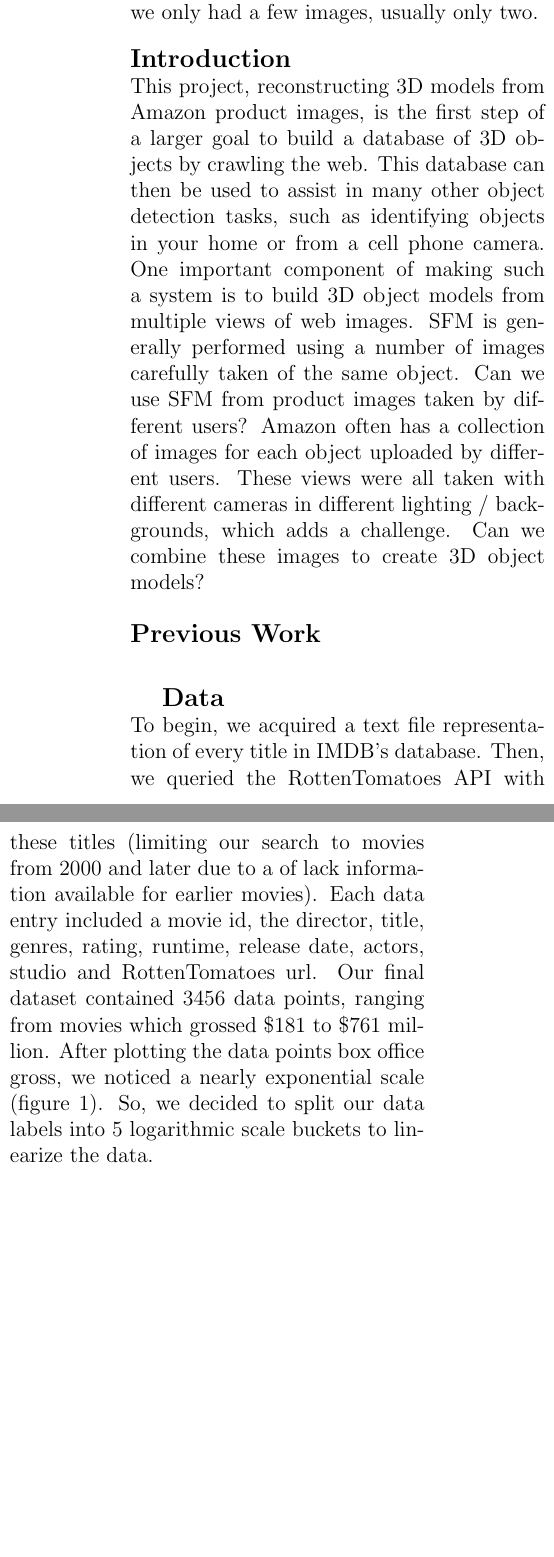
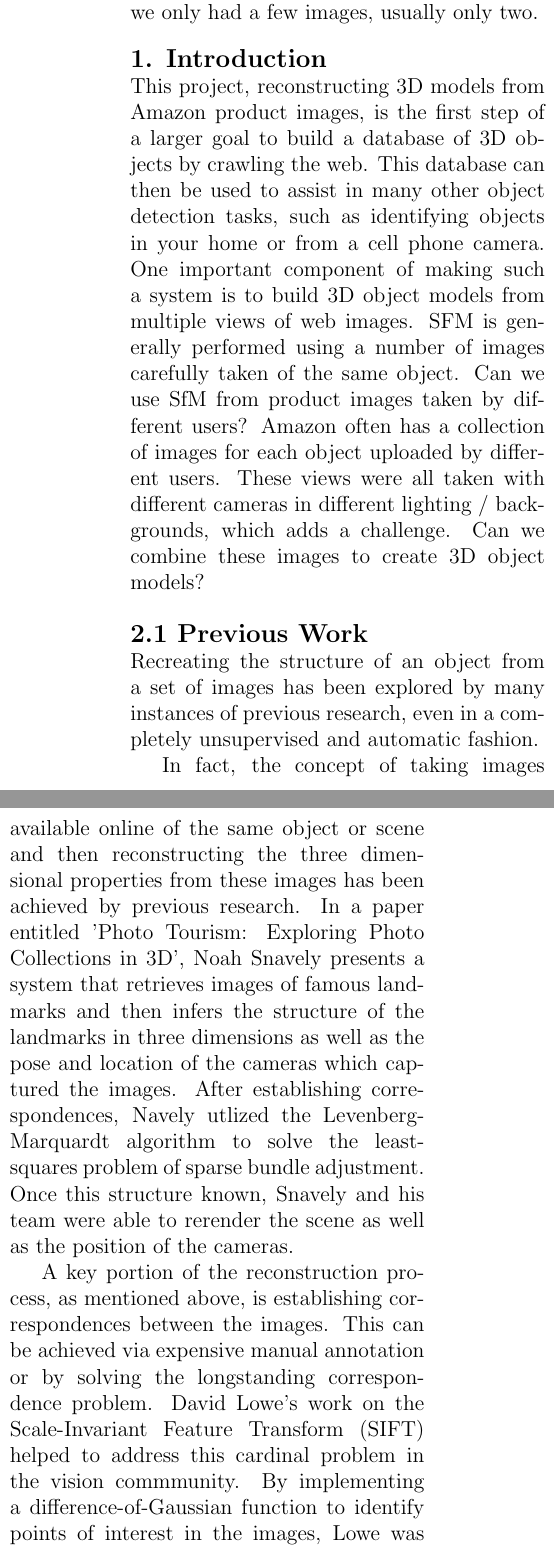
Before and after one commit to Vareto-Forks/amazon_3D, a LaTeX document (writeup.tex): two parts of the columns of page 1 of 2, joined at a grey line, cut so that both start at the same text, the shorter picture padded with empty space. Compiled offline with pdfLaTeX.

Commit message:
added to latex, added data

```diff
--- a/writeup.tex
+++ b/writeup.tex
@@ -24,13 +24,16 @@ December 8, 2013\\
 {\large \textbf{Abstract}}\\
 Constructing 3D structure from two dimensional images usually requires many images, covering a variety of angles of the object you are trying to reconstruct. However, in this case, we only had a few images, usually only two.
 \begin{multicols}{2}
-{\noindent \large \textbf{Introduction}}\\
-This project, reconstructing 3D models from Amazon product images, is the first step of a larger goal to build a database of 3D objects by crawling the web.  This database can then be used to assist in many other object detection tasks, such as identifying objects in your home or from a cell phone camera.  One important component of making such a system is to build 3D object models from multiple views of web images. SFM is generally performed using a number of images carefully taken of the same object.  Can we use SFM from product images taken by different users?  Amazon often has a collection of images for each object uploaded by different users.  These views were all taken with different cameras in different lighting / backgrounds, which adds a challenge.  Can we combine these images to create 3D object models?
+{\noindent \large \textbf{1. Introduction}}\\
+This project, reconstructing 3D models from Amazon product images, is the first step of a larger goal to build a database of 3D objects by crawling the web.  This database can then be used to assist in many other object detection tasks, such as identifying objects in your home or from a cell phone camera.  One important component of making such a system is to build 3D object models from multiple views of web images. SFM is generally performed using a number of images carefully taken of the same object.  Can we use SfM from product images taken by different users?  Amazon often has a collection of images for each object uploaded by different users.  These views were all taken with different cameras in different lighting / backgrounds, which adds a challenge.  Can we combine these images to create 3D object models?
 \\\\
-{\large \textbf{Previous Work}}\\
+{\large \textbf{2.1 Previous Work}}\\
+Recreating the structure of an object from a set of images has been explored by many instances of previous research, even in a completely unsupervised and automatic fashion. \\
+\indent In fact, the concept of taking images available online of the same object or scene and then reconstructing the three dimensional properties from these images has been achieved by previous research. In a paper entitled 'Photo Tourism: Exploring Photo Collections in 3D', Noah Snavely presents a system that retrieves images of famous landmarks and then infers the structure of the landmarks in three dimensions as well as the pose and location of the cameras which captured the images. After establishing correspondences, Navely utlized the Levenberg-Marquardt algorithm to solve the least-squares problem of sparse bundle adjustment. Once this structure known, Snavely and his team were able to rerender the scene as well as the position of the cameras. \\
+\indent A key portion of the reconstruction process, as mentioned above, is establishing correspondences between the images. This can be achieved via expensive manual annotation or by solving the longstanding correspondence problem. David Lowe's work on the Scale-Invariant Feature Transform (SIFT) helped to address this cardinal problem in the vision commmunity. By implementing a difference-of-Gaussian function to identify points of interest in the images, Lowe was able to then localize and establish their dominant orientation. Once the keypoints were defined and desciptors established, Lowe utilized best-bin-first search in order to find the best match from any one keypoint of an image to a keypoint from another image, using Euclidean distance as the ranking metric. In order to determine the probability of a match, Lowe used the ratio of the distance to the best match to the distance of the second best match, eliminating matches with a distance ratio over a certain threshold. Combining this methodology with a model-generating procedure such as Random Sample Consensus (RANSAC) has proven to be effective in estimating the correspondence problem, and was utilized in our implementation as well. \\
+\indent Given a set of correspondences, recovering the structure from motion is a non-trivial problem. Tomasi and Kanade, in their seminal paper, present a method for extracting scene geometry and camera motion from a matrix $W$ derived from the measurements and correspondences. Tomasi and Kanade realized that the points are represented within a low-dimension subspace of $W$, allowing them to be extracted via Singular Value Decomposition. This method performs best when used on points without occlusions, yet methods are presented to extrapolate measurements. \\
+{\large \textbf{2.2 Advancements}}\\
 
-{\large \textbf{Data}}\\
-To begin, we acquired a text file representation of every title in IMDB’s database. Then, we queried the RottenTomatoes API with these titles (limiting our search to movies from 2000 and later due to a of lack information available for earlier movies). Each data entry included a movie id, the director, title, genres, rating, runtime, release date, actors, studio and RottenTomatoes url. Our final dataset contained 3456 data points, ranging from movies which grossed \$181 to \$761 million. After plotting the data points box office gross, we noticed a nearly exponential scale (figure 1). So, we decided to split our data labels into 5 logarithmic scale buckets to linearize the data.\\
 {\large \textbf{3.1 Technical Summary}}\\
 Before we began using Amazon product images, we began with a proof of concept using photos of objects that we took ourselves. Once we took photos of these images in a controlled environment, we began implementing the technical aspects of the project. First, we manually selected correspondence pairs and then computed SFM using the Tomasi-Kanade factorization algorithm. We also computed the fundamental matrix using the normalized 8-point algorithm. After we were happy with these results, we moved to automatically retrieving correspondence pairs. We implemented SIFT, SURF and ORB and compared the results. We ran all matches through RANSAC, experimenting with different thresholds. Plotting these points in a three dimenionsal space showed us the recovered structure of the product.
 
```
Also changed, not shown: writeup.pdf, writeup.tex (2 more changed lines), 10 other files.
